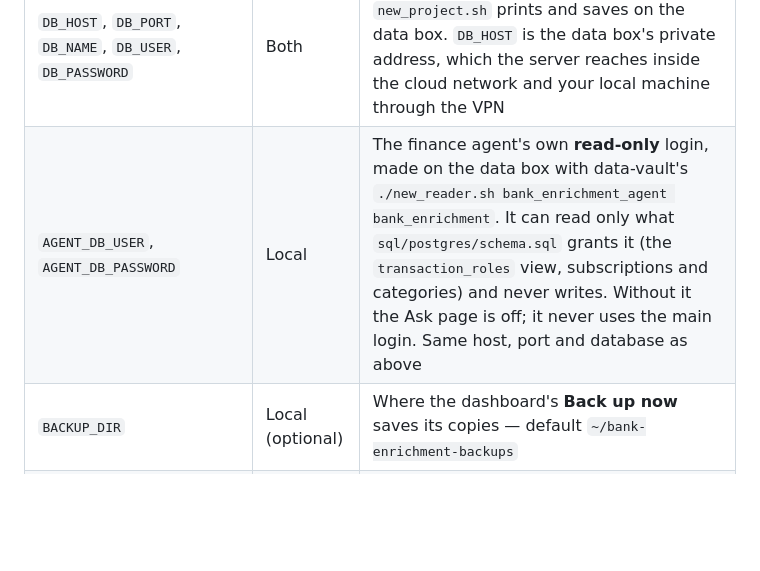
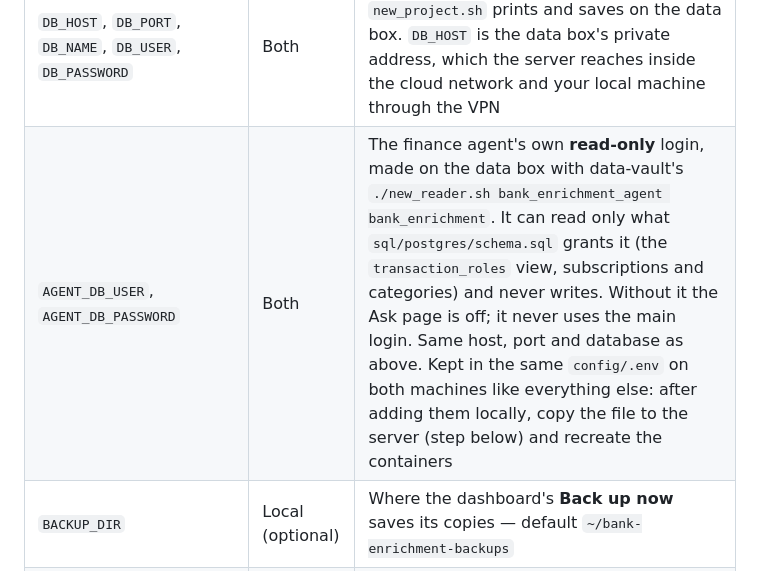
Before and after one commit to Samuel-Mason-git/bank-enrichment, a Markdown page: SETUP.md, the part around the change. Rendered like a GitHub page; blank space fills up the shorter version.

Commit message:
Keep the agent login in config/.env on both machines
Co-Authored-By: Claude Opus 5.5 <noreply@anthropic.com>

```diff
--- a/SETUP.md
+++ b/SETUP.md
@@ -76,7 +76,7 @@ Then open `config/.env` and fill in all values:
 | `TELEGRAM_API` | Both | Your Telegram bot token from @BotFather — the pipeline sends its summaries and alerts with it too |
 | `TELEGRAM_CHAT_ID` | Both | Your personal Telegram chat ID (see step 3) |
 | `DB_HOST`, `DB_PORT`, `DB_NAME`, `DB_USER`, `DB_PASSWORD` | Both | The database login, which data-vault's `new_project.sh` prints and saves on the data box. `DB_HOST` is the data box's private address, which the server reaches inside the cloud network and your local machine through the VPN |
-| `AGENT_DB_USER`, `AGENT_DB_PASSWORD` | Local | The finance agent's own **read-only** login, made on the data box with data-vault's `./new_reader.sh bank_enrichment_agent bank_enrichment`. It can read only what `sql/postgres/schema.sql` grants it (the `transaction_roles` view, subscriptions and categories) and never writes. Without it the Ask page is off; it never uses the main login. Same host, port and database as above |
+| `AGENT_DB_USER`, `AGENT_DB_PASSWORD` | Both | The finance agent's own **read-only** login, made on the data box with data-vault's `./new_reader.sh bank_enrichment_agent bank_enrichment`. It can read only what `sql/postgres/schema.sql` grants it (the `transaction_roles` view, subscriptions and categories) and never writes. Without it the Ask page is off; it never uses the main login. Same host, port and database as above. Kept in the same `config/.env` on both machines like everything else: after adding them locally, copy the file to the server (step below) and recreate the containers |
 | `BACKUP_DIR` | Local (optional) | Where the dashboard's **Back up now** saves its copies — default `~/bank-enrichment-backups` |
 | `LOG_DIR` | Local (optional) | Where the pipeline's log files go — default `logs/` in the repo |
 | `CLAUDE_SECRET` | Local | Your Anthropic API key from [console.anthropic.com](https://console.anthropic.com) — used by the LLM classifier |
```
